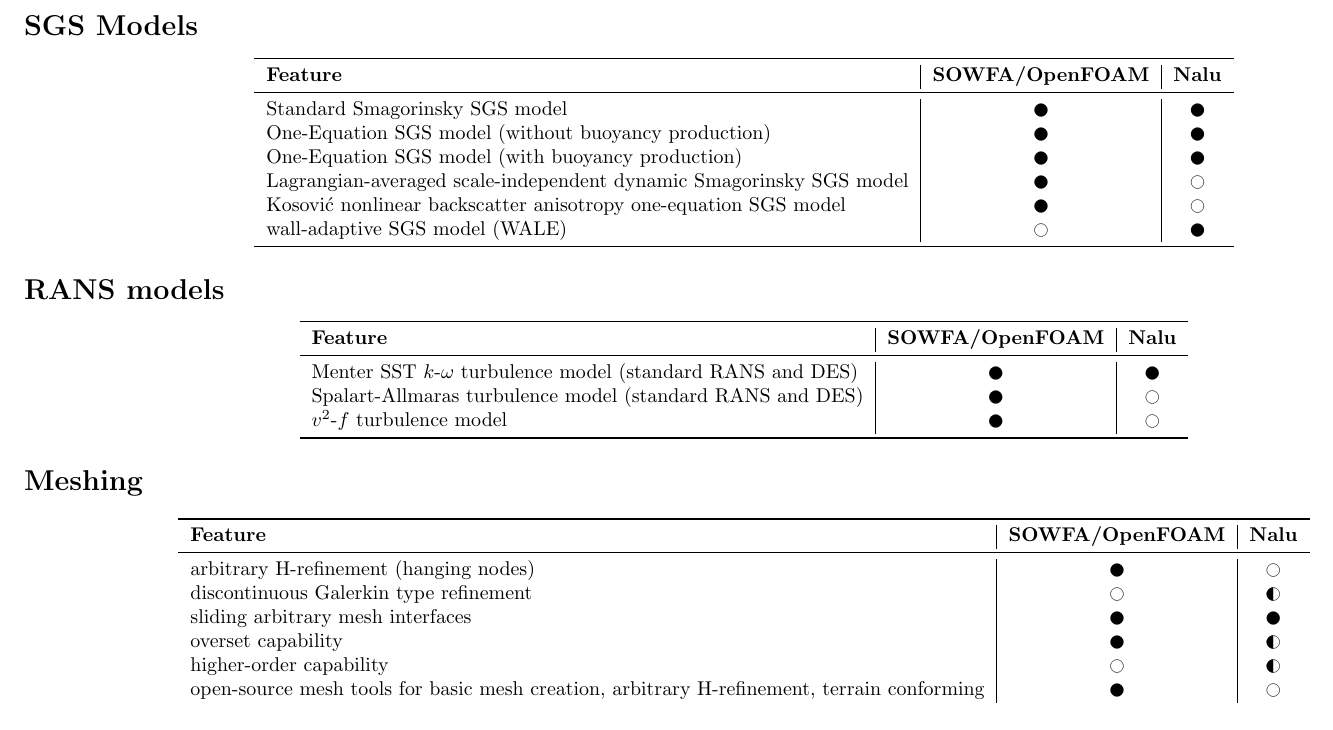
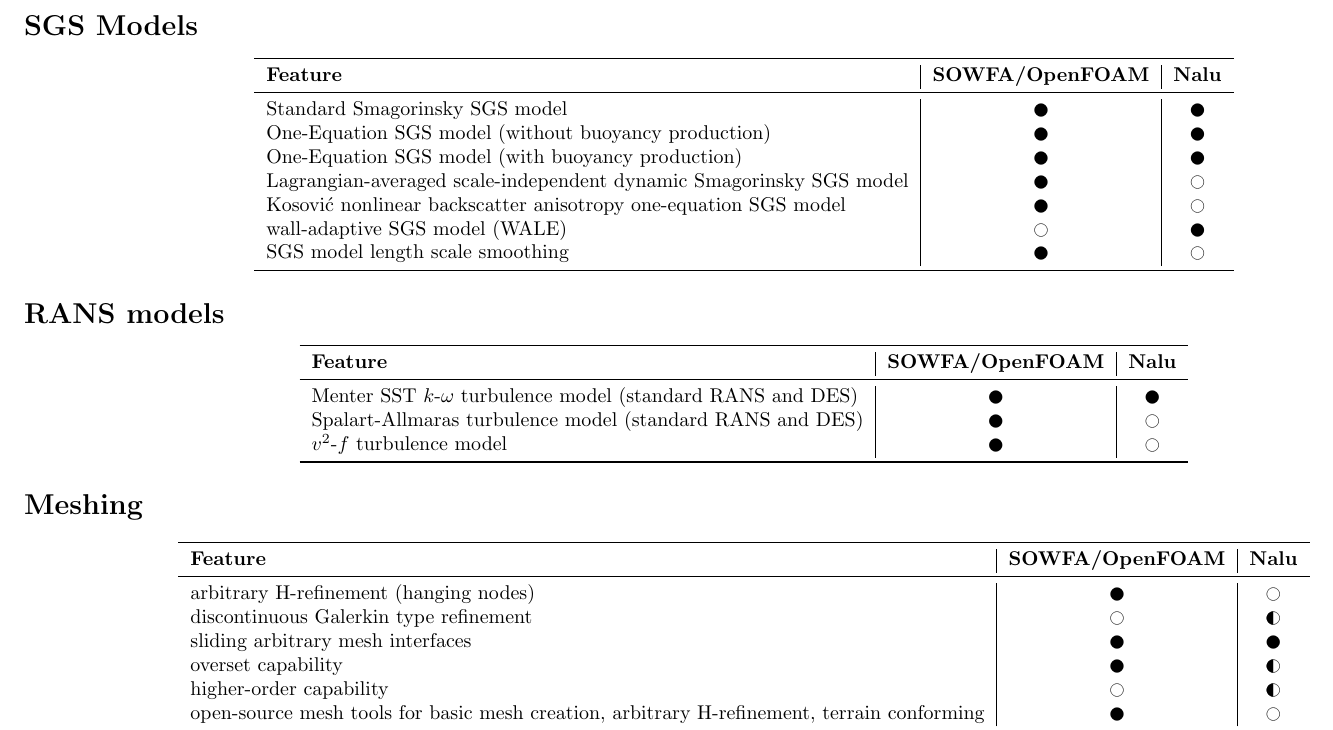
Before and after one commit to mchurchf/NaluSOWFAfeatures, a LaTeX document (NaluSOWFAfeatures.tex): part of page 3 of 4, cut so that both start at the same text. Compiled offline with pdfLaTeX.

Commit message:
Added SGS length scale smoothing feature

```diff
--- a/NaluSOWFAfeatures.tex
+++ b/NaluSOWFAfeatures.tex
@@ -111,6 +111,7 @@
 Lagrangian-averaged scale-independent dynamic Smagorinsky SGS model & \CIRCLE & \Circle  \\
 Kosovi\'{c} nonlinear backscatter anisotropy one-equation SGS model & \CIRCLE & \Circle  \\
 wall-adaptive SGS model (WALE) & \Circle  & \CIRCLE \\
+SGS model length scale smoothing & \CIRCLE & \Circle \\
 \bottomrule
 \end{tabular}
 \end{center}
```
